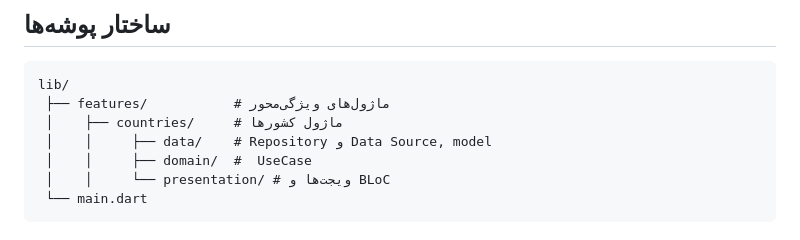
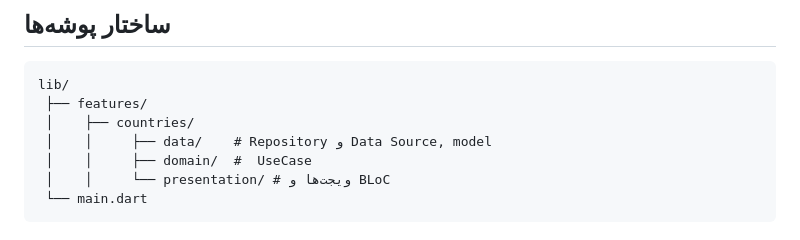
Before and after one commit to amirhosseinMirzaei/flutter-hiring-test-djy, a Markdown page: README.md, the part around the change. Drawn GitHub-style.

```diff
--- a/README.md
+++ b/README.md
@@ -54,8 +54,8 @@
 
 <h2>ساختار پوشه‌ها</h2>
 <pre><code>lib/
- ├── features/           # ماژول‌های ویژگی‌محور
- │    ├── countries/     # ماژول کشورها
+ ├── features/
+ │    ├── countries/
  │    │     ├── data/    # Repository و Data Source, model
  │    │     ├── domain/  #  UseCase
  │    │     └── presentation/ # ویجت‌ها و BLoC
```
